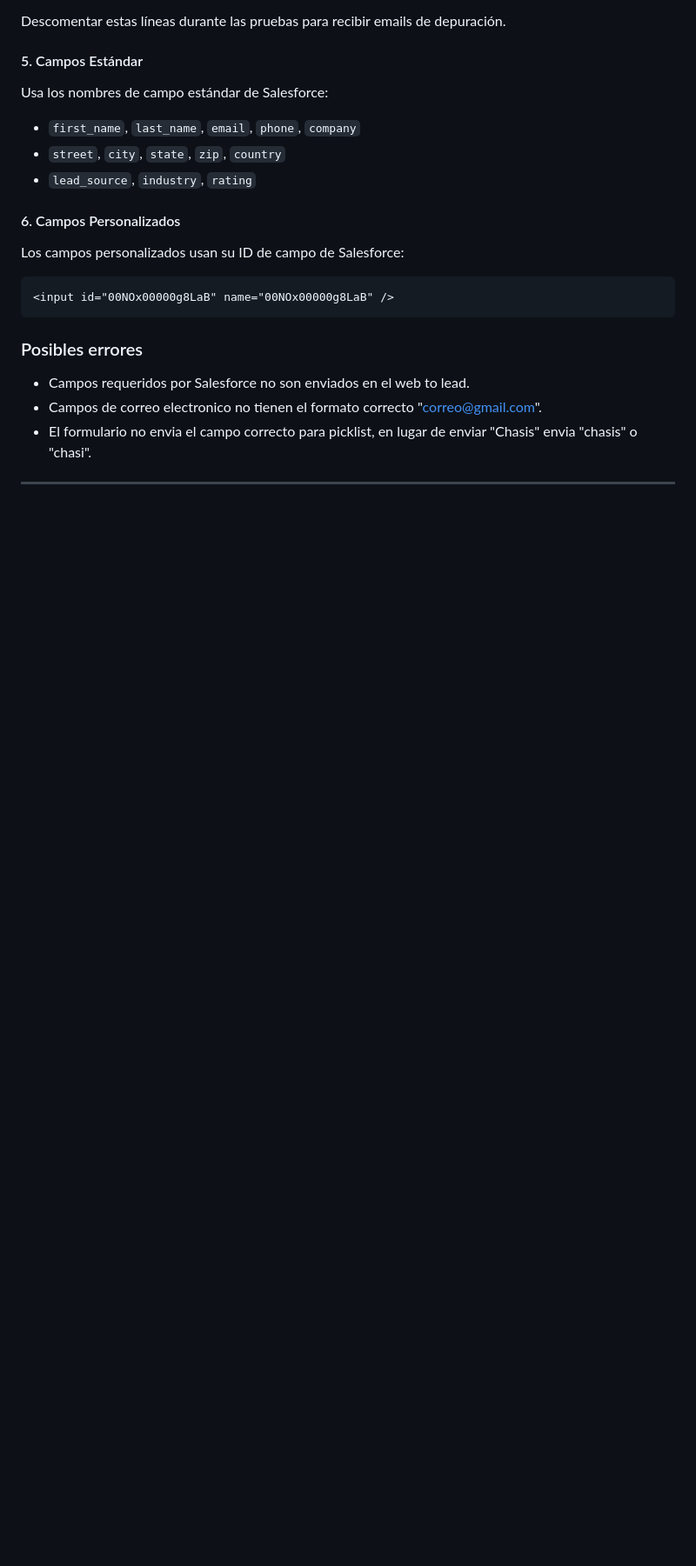
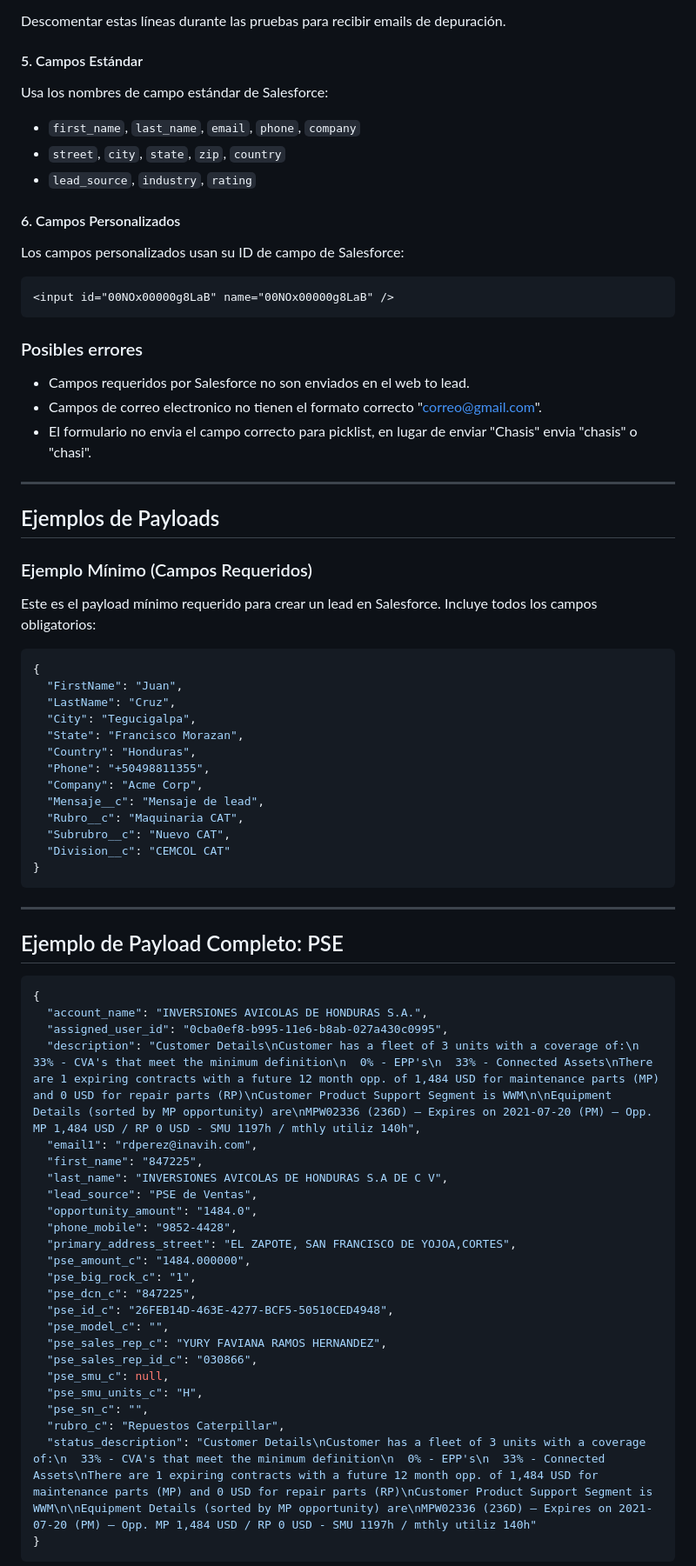
Before and after one commit to alexyocruz1/SF-Web-to-Lead-Demo, a Markdown page: README.md, the part around one of its changes. Shown at 87% size. Drawn GitHub-style; blank space fills up the shorter version.

Commit message:
docs(readme): add examples of payloads and field mappings for Salesforce leads

````diff
--- a/README.md
+++ b/README.md
@@ -379,3 +379,56 @@ Los campos personalizados usan su ID de campo de Salesforce:
 
 ---
 
+## Ejemplos de Payloads
+
+### Ejemplo Mínimo (Campos Requeridos)
+
+Este es el payload mínimo requerido para crear un lead en Salesforce. Incluye todos los campos obligatorios:
+
+```json
+{
+  "FirstName": "Juan",
+  "LastName": "Cruz",
+  "City": "Tegucigalpa",
+  "State": "Francisco Morazan",
+  "Country": "Honduras",
+  "Phone": "+50498811355",
+  "Company": "Acme Corp",
+  "Mensaje__c": "Mensaje de lead",
+  "Rubro__c": "Maquinaria CAT",
+  "Subrubro__c": "Nuevo CAT",
+  "Division__c": "CEMCOL CAT"
+}
+```
+
+---
+
+## Ejemplo de Payload Completo: PSE
+
+```json
+{
+  "account_name": "INVERSIONES AVICOLAS DE HONDURAS S.A.",
+  "assigned_user_id": "0cba0ef8-b995-11e6-b8ab-027a430c0995",
+  "description": "Customer Details\nCustomer has a fleet of 3 units with a coverage of:\n  33% - CVA's that meet the minimum definition\n  0% - EPP's\n  33% - Connected Assets\nThere are 1 expiring contracts with a future 12 month opp. of 1,484 USD for maintenance parts (MP) and 0 USD for repair parts (RP)\nCustomer Product Support Segment is WWM\n\nEquipment Details (sorted by MP opportunity) are\nMPW02336 (236D) – Expires on 2021-07-20 (PM) – Opp. MP 1,484 USD / RP 0 USD - SMU 1197h / mthly utiliz 140h",
+  "email1": "rdperez@inavih.com",
+  "first_name": "847225",
+  "last_name": "INVERSIONES AVICOLAS DE HONDURAS S.A DE C V",
+  "lead_source": "PSE de Ventas",
+  "opportunity_amount": "1484.0",
+  "phone_mobile": "9852-4428",
+  "primary_address_street": "EL ZAPOTE, SAN FRANCISCO DE YOJOA,CORTES",
+  "pse_amount_c": "1484.000000",
+  "pse_big_rock_c": "1",
+  "pse_dcn_c": "847225",
+  "pse_id_c": "26FEB14D-463E-4277-BCF5-50510CED4948",
+  "pse_model_c": "",
+  "pse_sales_rep_c": "YURY FAVIANA RAMOS HERNANDEZ",
+  "pse_sales_rep_id_c": "030866",
+  "pse_smu_c": null,
+  "pse_smu_units_c": "H",
+  "pse_sn_c": "",
+  "rubro_c": "Repuestos Caterpillar",
+  "status_description": "Customer Details\nCustomer has a fleet of 3 units with a coverage of:\n  33% - CVA's that meet the minimum definition\n  0% - EPP's\n  33% - Connected Assets\nThere are 1 expiring contracts with a future 12 month opp. of 1,484 USD for maintenance parts (MP) and 0 USD for repair parts (RP)\nCustomer Product Support Segment is WWM\n\nEquipment Details (sorted by MP opportunity) are\nMPW02336 (236D) – Expires on 2021-07-20 (PM) – Opp. MP 1,484 USD / RP 0 USD - SMU 1197h / mthly utiliz 140h"
+}
+```
+
````
Also changed, not shown: other parts of README.md (+49 -0 lines).
